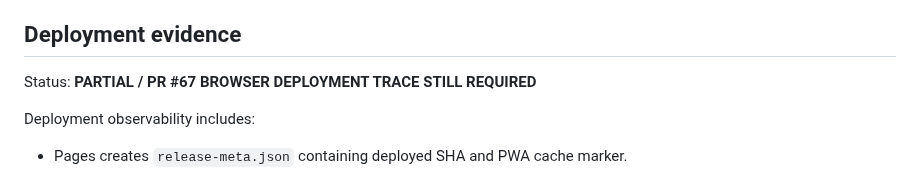
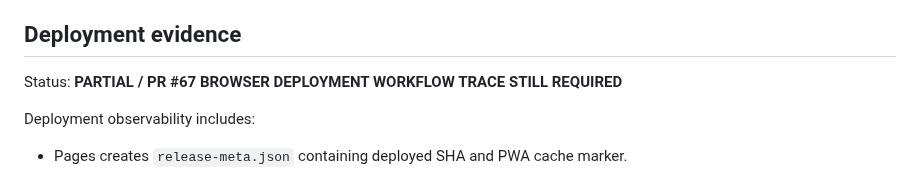
Before and after one commit to rachanakorninon-gif/kinaraidee, a Markdown page: CURRENT-RELEASE.md, the part around the change. GitHub-like rendering.

Commit message:
Preserve deployment evidence wording

```diff
--- a/CURRENT-RELEASE.md
+++ b/CURRENT-RELEASE.md
@@ -38,7 +38,7 @@ Retention decision regression guards are static governance checks only; they do
 
 ## Deployment evidence
 
-Status: **PARTIAL / PR #67 BROWSER DEPLOYMENT TRACE STILL REQUIRED**
+Status: **PARTIAL / PR #67 BROWSER DEPLOYMENT WORKFLOW TRACE STILL REQUIRED**
 
 Deployment observability includes:
 
```
